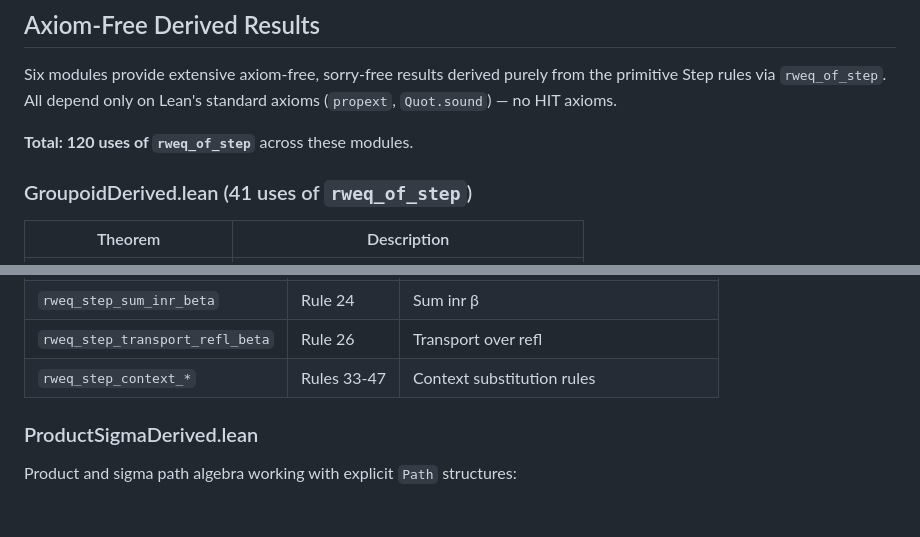
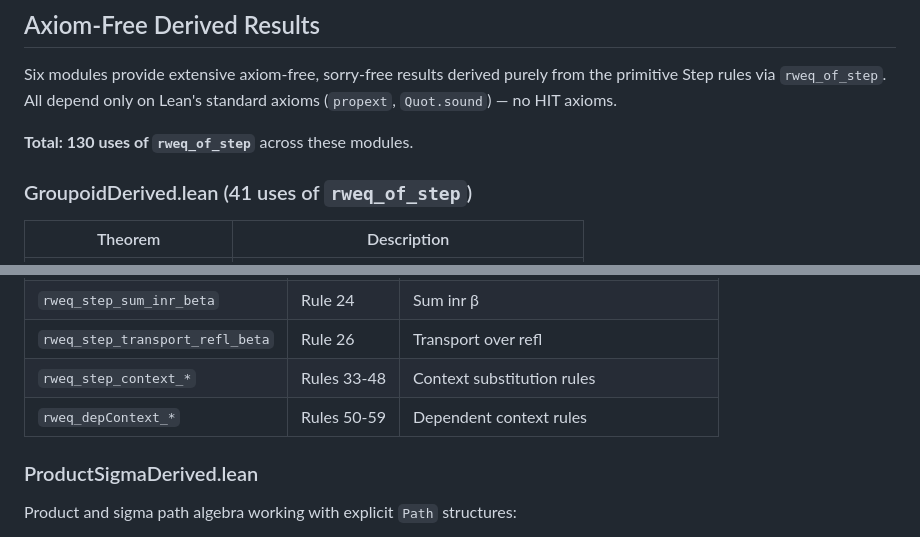
Before and after one commit to Arthur742Ramos/ComputationalPathsLean, a Markdown page: README.md, 2 parts joined by grey strips. GitHub-like rendering; blank space fills up the shorter version.

Commit message:
docs: update README with 130 rweq_of_step total and dependent context rules

```diff
--- a/README.md
+++ b/README.md
@@ -339,7 +339,7 @@ example (p : Path (a₁, b₁) (a₂, b₂)) : RwEq (prodMk (fst p) (snd p)) p :
 
 Six modules provide extensive axiom-free, sorry-free results derived purely from the primitive Step rules via `rweq_of_step`. All depend only on Lean's standard axioms (`propext`, `Quot.sound`) — no HIT axioms.
 
-**Total: 120 uses of `rweq_of_step`** across these modules.
+**Total: 130 uses of `rweq_of_step`** across these modules.
 
 ### GroupoidDerived.lean (41 uses of `rweq_of_step`)
 
@@ -388,7 +388,8 @@ Direct lifts of primitive Step rules to RwEq equivalences:
 | `rweq_step_sum_inl_beta` | Rule 23 | Sum inl β |
 | `rweq_step_sum_inr_beta` | Rule 24 | Sum inr β |
 | `rweq_step_transport_refl_beta` | Rule 26 | Transport over refl |
-| `rweq_step_context_*` | Rules 33-47 | Context substitution rules |
+| `rweq_step_context_*` | Rules 33-48 | Context substitution rules |
+| `rweq_depContext_*` | Rules 50-59 | Dependent context rules |
 
 ### ProductSigmaDerived.lean
 
```
